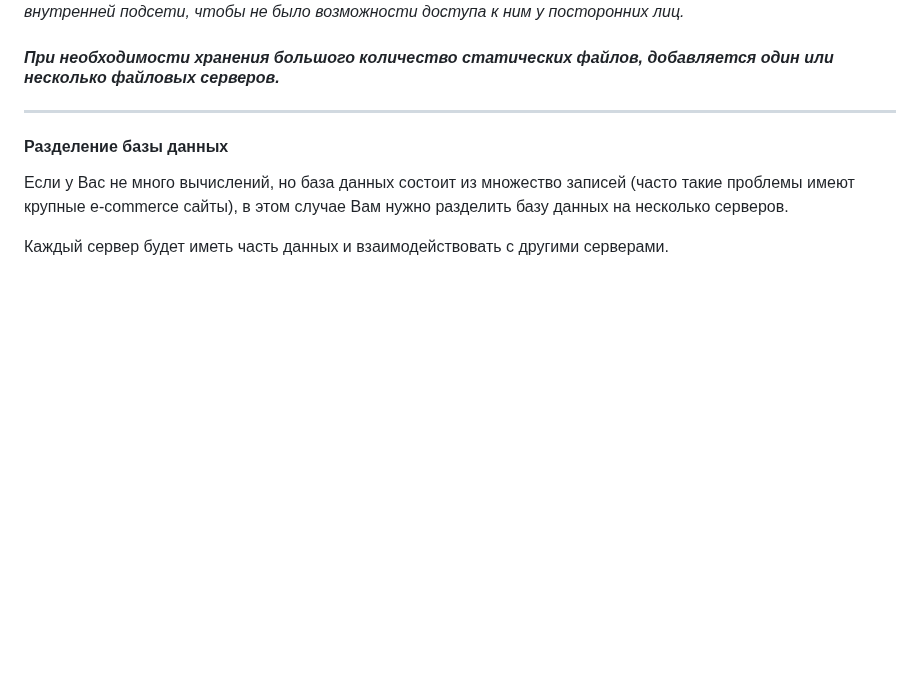
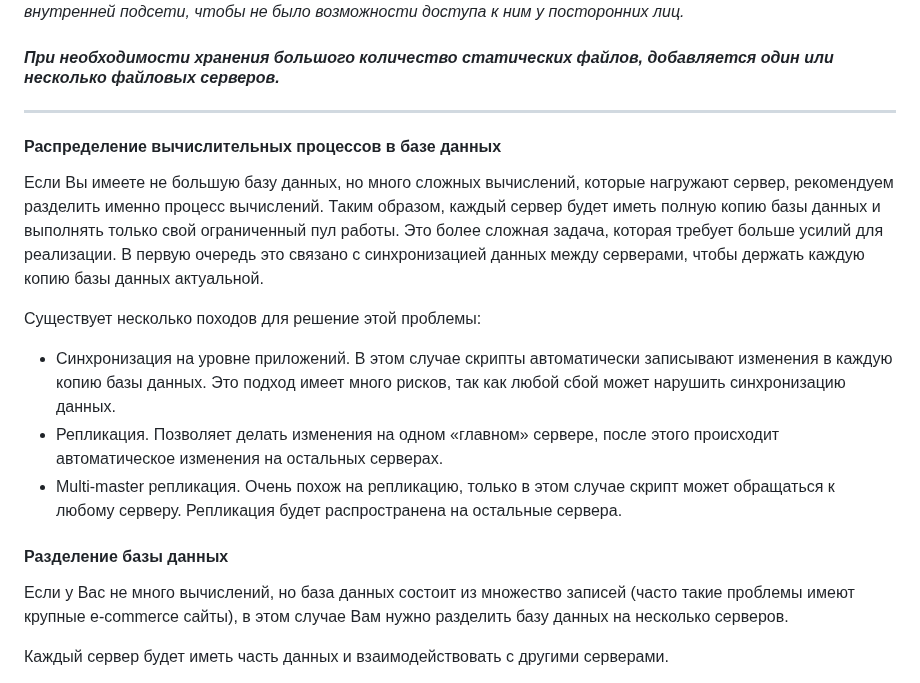
Before and after one commit to mafin1799/BMSTU, a Markdown page: 4term/Техническое собеседование/README.md, the part around the change. GitHub-like rendering; blank space fills up the shorter version.

```diff
--- a/4term/Техническое собеседование/README.md
+++ b/4term/Техническое собеседование/README.md
@@ -30,6 +30,18 @@
 
 #### *При необходимости хранения большого количество статических файлов, добавляется один или несколько файловых серверов.*
 ---
+
+#### Распределение вычислительных процессов в базе данных
+Если Вы имеете не большую базу данных, но много сложных вычислений, которые нагружают сервер, рекомендуем разделить именно процесс вычислений.
+Таким образом, каждый сервер будет иметь полную копию базы данных и выполнять только свой ограниченный пул работы.
+Это более сложная задача, которая требует больше усилий для реализации.
+В первую очередь это связано с синхронизацией данных между серверами, чтобы держать каждую копию базы данных актуальной.
+
+Существует несколько походов для решение этой проблемы:
+
+- Синхронизация на уровне приложений. В этом случае скрипты автоматически записывают изменения в каждую копию базы данных. Это подход имеет много рисков, так как любой сбой может нарушить синхронизацию данных.
+- Репликация. Позволяет делать изменения на одном «главном» сервере, после этого происходит автоматическое изменения на остальных серверах.
+- Multi-master репликация. Очень похож на репликацию, только в этом случае скрипт может обращаться к любому серверу. Репликация будет распространена на остальные сервера.
 #### Разделение базы данных
 Если у Вас не много вычислений, но база данных состоит из множество записей (часто такие проблемы имеют крупные e-commerce сайты), в этом случае Вам нужно разделить базу данных на несколько серверов.
 
```
